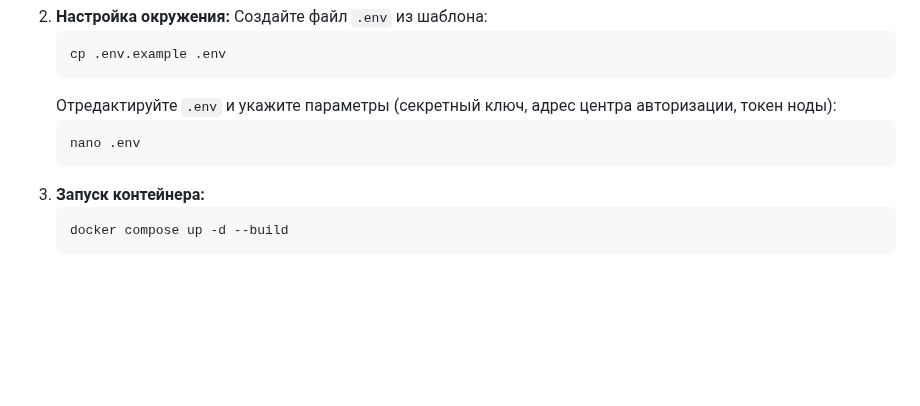
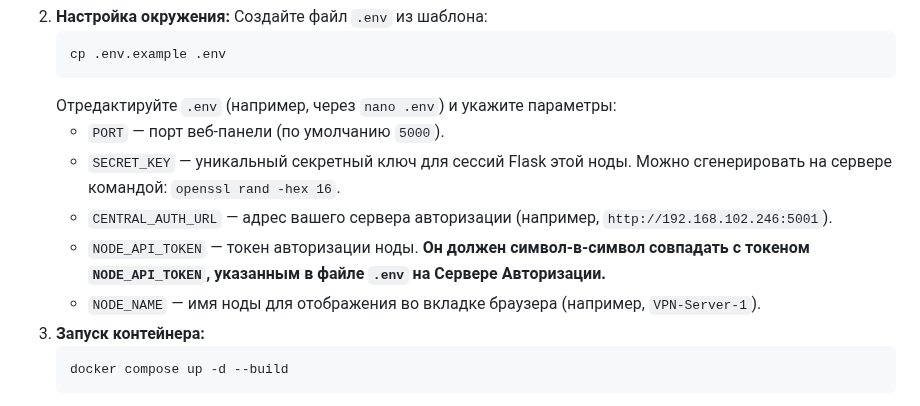
Before and after one commit to Ttolyanich/openvpn-web, a Markdown page: README.md, the part around the change. Drawn GitHub-style; blank space fills up the shorter version.

Commit message:
Add detailed explanation of .env variables to README

````diff
--- a/README.md
+++ b/README.md
@@ -116,10 +116,12 @@ sudo /tmp/openvpn.sh
    ```bash
    cp .env.example .env
    ```
-   Отредактируйте `.env` и укажите параметры (секретный ключ, адрес центра авторизации, токен ноды):
-   ```bash
-   nano .env
-   ```
+   Отредактируйте `.env` (например, через `nano .env`) и укажите параметры:
+   * `PORT` — порт веб-панели (по умолчанию `5000`).
+   * `SECRET_KEY` — уникальный секретный ключ для сессий Flask этой ноды. Можно сгенерировать на сервере командой: `openssl rand -hex 16`.
+   * `CENTRAL_AUTH_URL` — адрес вашего сервера авторизации (например, `http://192.168.102.246:5001`).
+   * `NODE_API_TOKEN` — токен авторизации ноды. **Он должен символ-в-символ совпадать с токеном `NODE_API_TOKEN`, указанным в файле `.env` на Сервере Авторизации.**
+   * `NODE_NAME` — имя ноды для отображения во вкладке браузера (например, `VPN-Server-1`).
 3. **Запуск контейнера:**
    ```bash
    docker compose up -d --build
````
